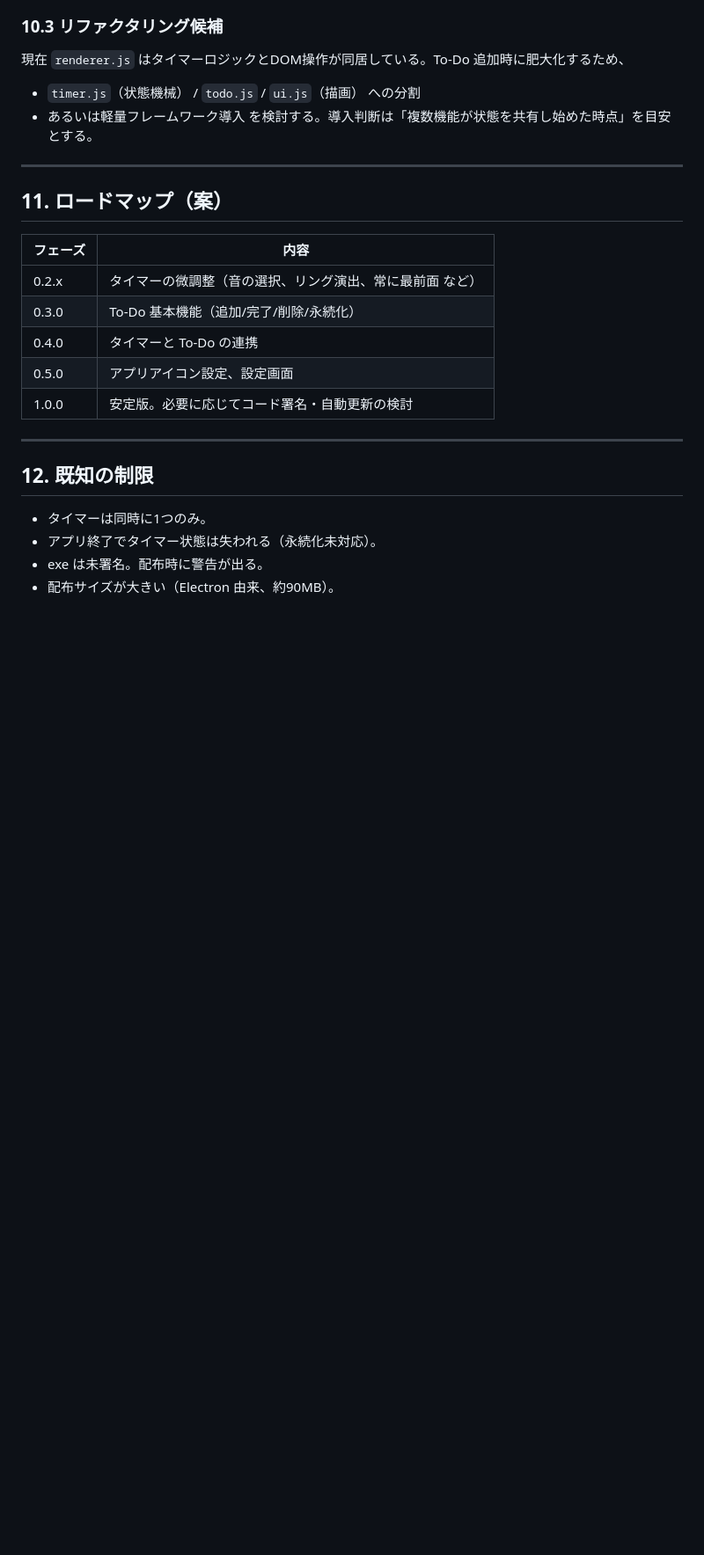
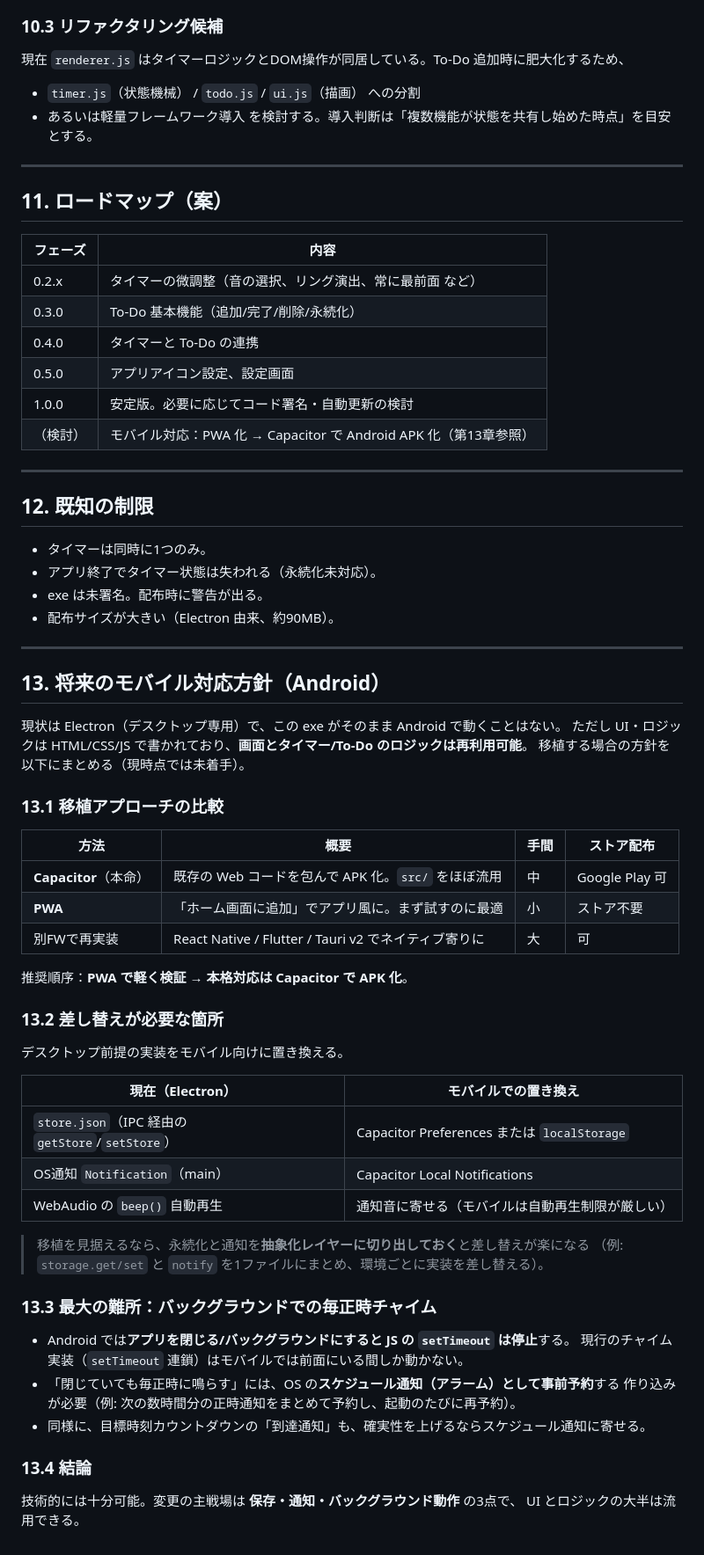
Before and after one commit to usizou/time-todo, a Markdown page: docs/DESIGN.md, the part around the change. Shown at 88% size. GitHub-like rendering; blank space fills up the shorter version.

Commit message:
DESIGN.mdに将来のモバイル対応方針(Android)を追記
- 第13章を追加: 移植アプローチ比較(Capacitor/PWA/別FW)
- 差し替えが必要な箇所(保存/通知/音)と抽象化の指針
- 最大の難所=バックグラウンドでの毎正時チャイム(OSアラーム連携)
- ロードマップにモバイル対応の枠を追記

Co-Authored-By: Claude Opus 4.8 <noreply@anthropic.com>

```diff
--- a/docs/DESIGN.md
+++ b/docs/DESIGN.md
@@ -297,6 +297,7 @@ npm run dist # exe 生成
 | 0.4.0 | タイマーと To-Do の連携 |
 | 0.5.0 | アプリアイコン設定、設定画面 |
 | 1.0.0 | 安定版。必要に応じてコード署名・自動更新の検討 |
+| （検討） | モバイル対応：PWA 化 → Capacitor で Android APK 化（第13章参照） |
 
 ---
 
@@ -306,3 +307,47 @@ npm run dist # exe 生成
 - アプリ終了でタイマー状態は失われる（永続化未対応）。
 - exe は未署名。配布時に警告が出る。
 - 配布サイズが大きい（Electron 由来、約90MB）。
+
+---
+
+## 13. 将来のモバイル対応方針（Android）
+
+現状は Electron（デスクトップ専用）で、この exe がそのまま Android で動くことはない。
+ただし UI・ロジックは HTML/CSS/JS で書かれており、**画面とタイマー/To-Do のロジックは再利用可能**。
+移植する場合の方針を以下にまとめる（現時点では未着手）。
+
+### 13.1 移植アプローチの比較
+
+| 方法 | 概要 | 手間 | ストア配布 |
+|---|---|---|---|
+| **Capacitor**（本命） | 既存の Web コードを包んで APK 化。`src/` をほぼ流用 | 中 | Google Play 可 |
+| **PWA** | 「ホーム画面に追加」でアプリ風に。まず試すのに最適 | 小 | ストア不要 |
+| 別FWで再実装 | React Native / Flutter / Tauri v2 でネイティブ寄りに | 大 | 可 |
+
+推奨順序：**PWA で軽く検証 → 本格対応は Capacitor で APK 化**。
+
+### 13.2 差し替えが必要な箇所
+
+デスクトップ前提の実装をモバイル向けに置き換える。
+
+| 現在（Electron） | モバイルでの置き換え |
+|---|---|
+| `store.json`（IPC 経由の `getStore`/`setStore`） | Capacitor Preferences または `localStorage` |
+| OS通知 `Notification`（main） | Capacitor Local Notifications |
+| WebAudio の `beep()` 自動再生 | 通知音に寄せる（モバイルは自動再生制限が厳しい） |
+
+> 移植を見据えるなら、永続化と通知を**抽象化レイヤーに切り出しておく**と差し替えが楽になる
+> （例: `storage.get/set` と `notify` を1ファイルにまとめ、環境ごとに実装を差し替える）。
+
+### 13.3 最大の難所：バックグラウンドでの毎正時チャイム
+
+- Android では**アプリを閉じる/バックグラウンドにすると JS の `setTimeout` は停止**する。
+  現行のチャイム実装（`setTimeout` 連鎖）はモバイルでは前面にいる間しか動かない。
+- 「閉じていても毎正時に鳴らす」には、OS の**スケジュール通知（アラーム）として事前予約**する
+  作り込みが必要（例: 次の数時間分の正時通知をまとめて予約し、起動のたびに再予約）。
+- 同様に、目標時刻カウントダウンの「到達通知」も、確実性を上げるならスケジュール通知に寄せる。
+
+### 13.4 結論
+
+技術的には十分可能。変更の主戦場は **保存・通知・バックグラウンド動作** の3点で、
+UI とロジックの大半は流用できる。
```
